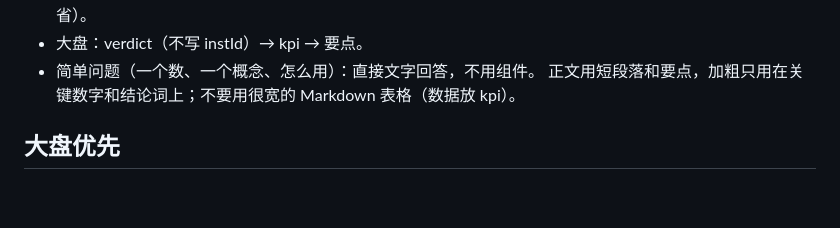
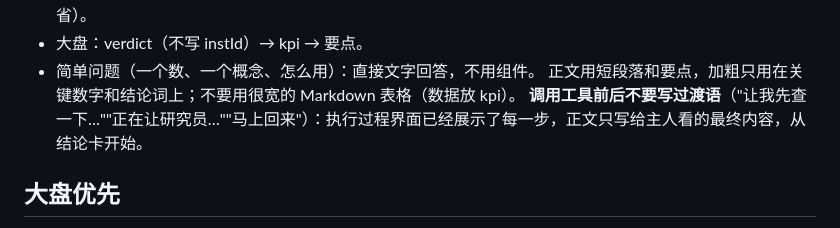
Before and after one commit to genguzzz/crypto-trader-go, a Markdown page: ai/prompts/chat_v1.md, the part around the change. Rendered like a GitHub page; blank space fills up the shorter version.

Commit message:
fix(ai): no narration around tool calls; the answer starts at the verdict
Co-Authored-By: Claude Opus 5.5 <noreply@anthropic.com>

```diff
--- a/ai/prompts/chat_v1.md
+++ b/ai/prompts/chat_v1.md
@@ -42,6 +42,7 @@
 - 大盘：verdict（不写 instId）→ kpi → 要点。
 - 简单问题（一个数、一个概念、怎么用）：直接文字回答，不用组件。
 正文用短段落和要点，加粗只用在关键数字和结论词上；不要用很宽的 Markdown 表格（数据放 kpi）。
+**调用工具前后不要写过渡语**（"让我先查一下…""正在让研究员…""马上回来"）：执行过程界面已经展示了每一步，正文只写给主人看的最终内容，从结论卡开始。
 
 ## 大盘优先
 - 选币或分析任何一个币之前，先看大盘：`ca market -f json`（BTC/ETH 价格与 4H 结构、资金费、OI、24h 清算、全市场广度和负费率占比、恐惧贪婪、重大新闻）。同一对话里 1 小时内看过的可以复用，不必重查。
```
